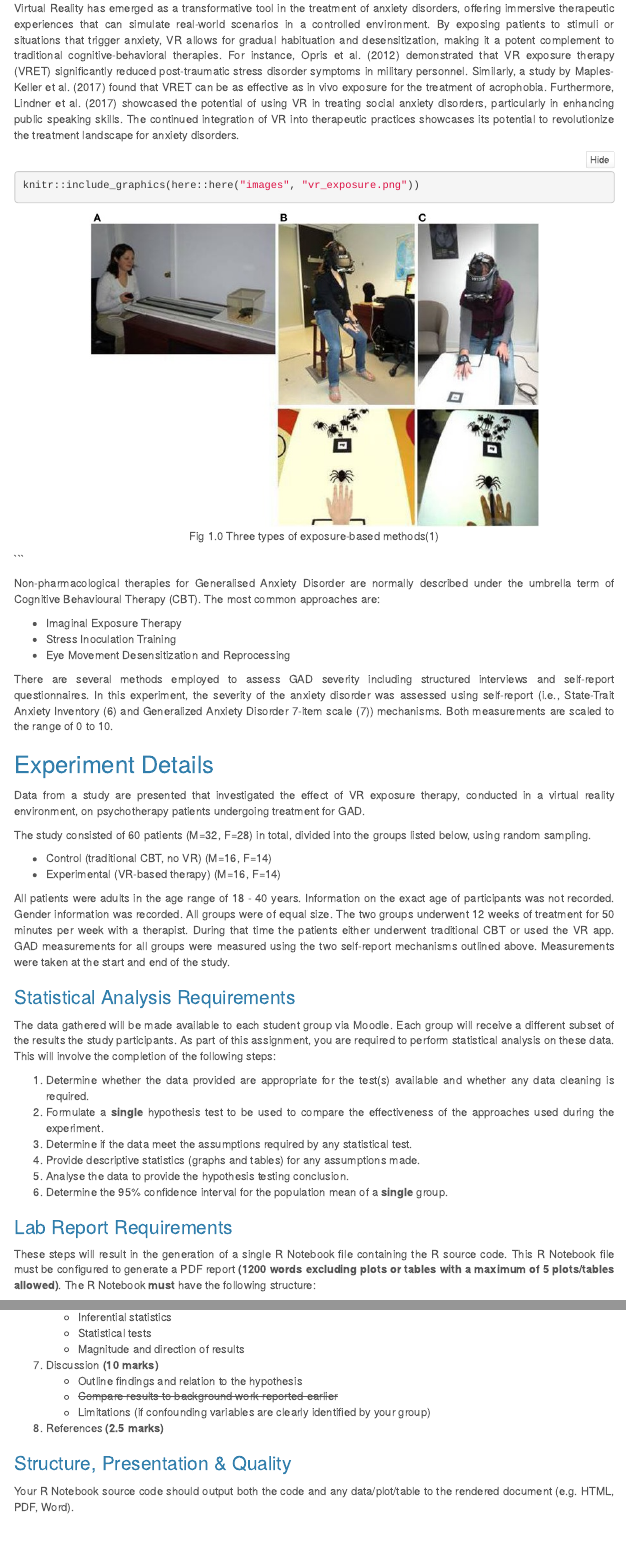
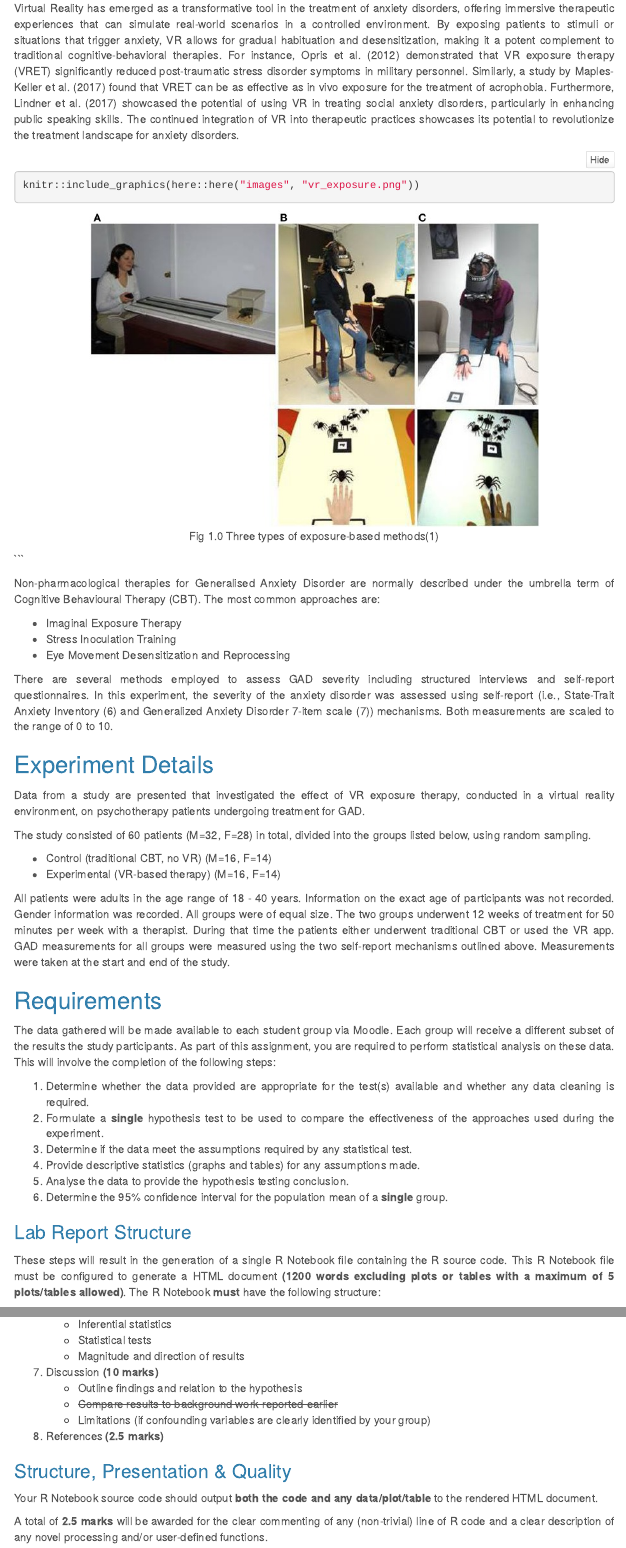
Before and after one commit to AmyDunnigan/DataAnalytics, an R Markdown document (2023 - MSc - Data Analytics for Immersive Environments - Pair Project.Rmd): the page in a window 1100 px wide, from 740 px down, and a second part further down, joined at a grey line. Rendered offline with R 4.5, knitr and Pandoc, with nearby package versions; folded parts are opened; menus at the side of the page are left out.

Commit message:
:memo: Minor typos

````diff
--- a/2023 - MSc - Data Analytics for Immersive Environments - Pair Project.Rmd
+++ b/2023 - MSc - Data Analytics for Immersive Environments - Pair Project.Rmd
@@ -3,6 +3,8 @@ title: "Data Analytics for Immersive Environments - Pair Project"
 author: "Niall McGuinness"
 date: "`r format(Sys.Date(), '%B %d %Y')`"
 output:
+  word_document:
+    toc: TRUE
   html_document:
     toc: TRUE
     number_sections: FALSE
@@ -11,8 +13,6 @@ output:
     code_folding: hide
     theme: cerulean
   pdf_document:
-    toc: TRUE
-  word_document:
     toc: TRUE
 subtitle: 'Virtual Reality(VR) Interventions: Evaluating Efficacy in the Treatment of Generalized Anxiety Disorder(GAD)'
 ---
@@ -42,7 +42,7 @@ Triggers for anxiety disorders can range from environmental factors, genetics, b
 
 Virtual Reality has emerged as a transformative tool in the treatment of anxiety disorders, offering immersive therapeutic experiences that can simulate real-world scenarios in a controlled environment. By exposing patients to stimuli or situations that trigger anxiety, VR allows for gradual habituation and desensitization, making it a potent complement to traditional cognitive-behavioral therapies. For instance, Opris et al. (2012) demonstrated that VR exposure therapy (VRET) significantly reduced post-traumatic stress disorder symptoms in military personnel. Similarly, a study by Maples-Keller et al. (2017) found that VRET can be as effective as in vivo exposure for the treatment of acrophobia. Furthermore, Lindner et al. (2017) showcased the potential of using VR in treating social anxiety disorders, particularly in enhancing public speaking skills. The continued integration of VR into therapeutic practices showcases its potential to revolutionize the treatment landscape for anxiety disorders.
 
-```{r Jungian1, fig.align = 'center', out.width = '75%', fig.cap = 'Fig 1.0 Three types of exposure-based methods(1)'}
+```{r Exposure1, fig.align = 'center', out.width = '75%', fig.cap = 'Fig 1.0 Three types of exposure-based methods(1)'}
 knitr::include_graphics(here::here("images", "vr_exposure.png"))
 ```
 ```
@@ -66,7 +66,7 @@ The study consisted of 60 patients (M=32, F=28) in total, divided into the group
 
 All patients were adults in the age range of 18 - 40 years. Information on the exact age of participants was not recorded. Gender information was recorded. All groups were of equal size. The two groups underwent 12 weeks of treatment for 50 minutes per week with a therapist. During that time the patients either underwent traditional CBT or used the VR app. GAD measurements for all groups were measured using the two self-report mechanisms outlined above. Measurements were taken at the start and end of the study.
 
-### Statistical Analysis Requirements
+## Requirements
 
 The data gathered will be made available to each student group via Moodle. Each group will receive a different subset of the results the study participants. As part of this assignment, you are required to perform statistical analysis on these data. This will involve the completion of the following steps:
 
@@ -77,9 +77,9 @@ The data gathered will be made available to each student group via Moodle. Each
 5.  Analyse the data to provide the hypothesis testing conclusion.
 6.  Determine the 95% confidence interval for the population mean of a **single** group.
 
-### Lab Report Requirements
+### Lab Report Structure
 
-These steps will result in the generation of a single R Notebook file containing the R source code. This R Notebook file must be configured to generate a PDF report **(1200 words excluding plots or tables with a maximum of 5 plots/tables allowed)**. The R Notebook **must** have the following structure:
+These steps will result in the generation of a single R Notebook file containing the R source code. This R Notebook file must be configured to generate a HTML document **(1200 words excluding plots or tables with a maximum of 5 plots/tables allowed)**. The R Notebook **must** have the following structure:
 
 1.  Title (including participant full names)
 2.  Table of Contents
@@ -114,7 +114,7 @@ These steps will result in the generation of a single R Notebook file containing
 
 ### Structure, Presentation & Quality
 
-Your R Notebook source code should output both the code and any data/plot/table to the rendered document (e.g. HTML, PDF, Word).
+Your R Notebook source code should output **both the code and any data/plot/table** to the rendered HTML document.
 
 A total of **2.5 marks** will be awarded for the clear commenting of any (non-trivial) line of R code and a clear description of any novel processing and/or user-defined functions.
 
````
Also changed, not shown: 1 other file.
